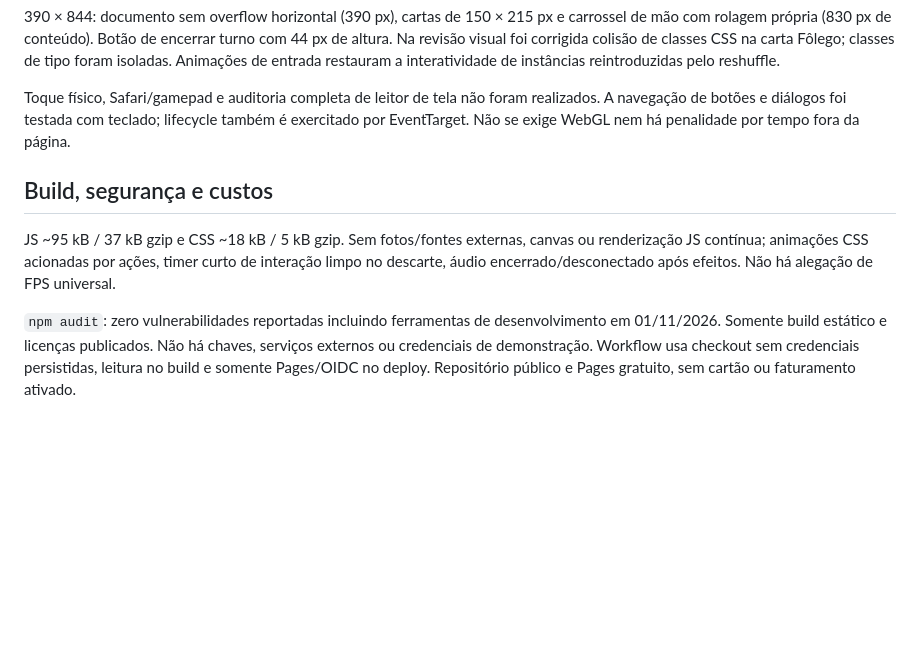
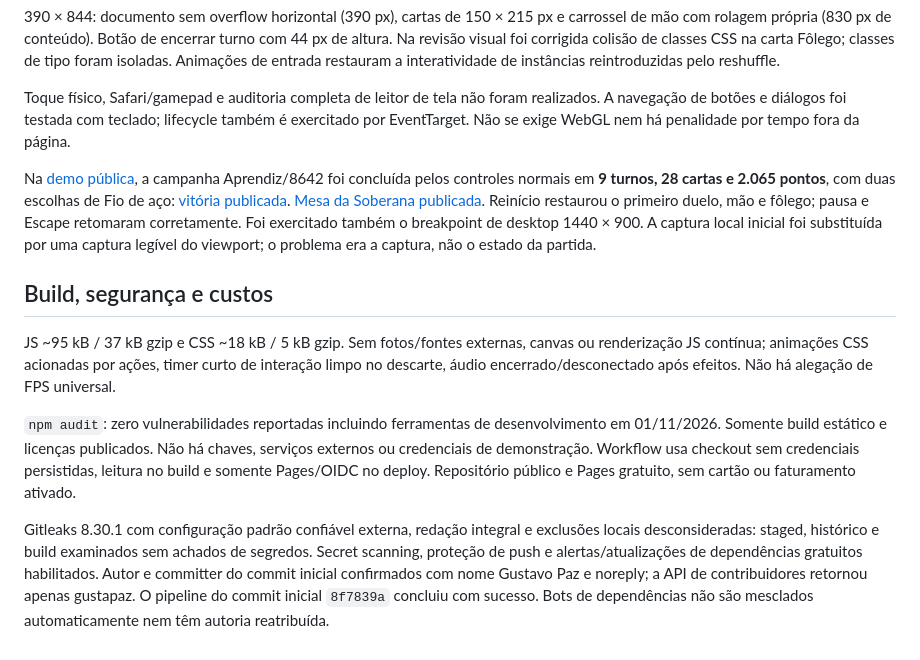
Before and after one commit to gustapaz/brasao, a Markdown page: docs/validation.md, the part around the change. Drawn GitHub-style; blank space fills up the shorter version.

```diff
--- a/docs/validation.md
+++ b/docs/validation.md
@@ -16,8 +16,12 @@ Derrota passando sem defesa em nove turnos; repetir o destino restaurou a mão e
 
 Toque físico, Safari/gamepad e auditoria completa de leitor de tela não foram realizados. A navegação de botões e diálogos foi testada com teclado; lifecycle também é exercitado por EventTarget. Não se exige WebGL nem há penalidade por tempo fora da página.
 
+Na [demo pública](https://gustapaz.github.io/brasao/), a campanha Aprendiz/8642 foi concluída pelos controles normais em **9 turnos, 28 cartas e 2.065 pontos**, com duas escolhas de Fio de aço: [vitória publicada](public-victory.png). [Mesa da Soberana publicada](public-gameplay.png). Reinício restaurou o primeiro duelo, mão e fôlego; pausa e Escape retomaram corretamente. Foi exercitado também o breakpoint de desktop 1440 × 900. A captura local inicial foi substituída por uma captura legível do viewport; o problema era a captura, não o estado da partida.
+
 ## Build, segurança e custos
 
 JS ~95 kB / 37 kB gzip e CSS ~18 kB / 5 kB gzip. Sem fotos/fontes externas, canvas ou renderização JS contínua; animações CSS acionadas por ações, timer curto de interação limpo no descarte, áudio encerrado/desconectado após efeitos. Não há alegação de FPS universal.
 
 `npm audit`: zero vulnerabilidades reportadas incluindo ferramentas de desenvolvimento em 01/11/2026. Somente build estático e licenças publicados. Não há chaves, serviços externos ou credenciais de demonstração. Workflow usa checkout sem credenciais persistidas, leitura no build e somente Pages/OIDC no deploy. Repositório público e Pages gratuito, sem cartão ou faturamento ativado.
+
+Gitleaks 8.30.1 com configuração padrão confiável externa, redação integral e exclusões locais desconsideradas: staged, histórico e build examinados sem achados de segredos. Secret scanning, proteção de push e alertas/atualizações de dependências gratuitos habilitados. Autor e committer do commit inicial confirmados com nome Gustavo Paz e noreply; a API de contribuidores retornou apenas gustapaz. O pipeline do commit inicial `8f7839a` concluiu com sucesso. Bots de dependências não são mesclados automaticamente nem têm autoria reatribuída.
```
Also changed, not shown: README.md (+2 -0 lines), docs/local-victory.png, docs/public-gameplay.png (added), docs/public-victory.png (added).
